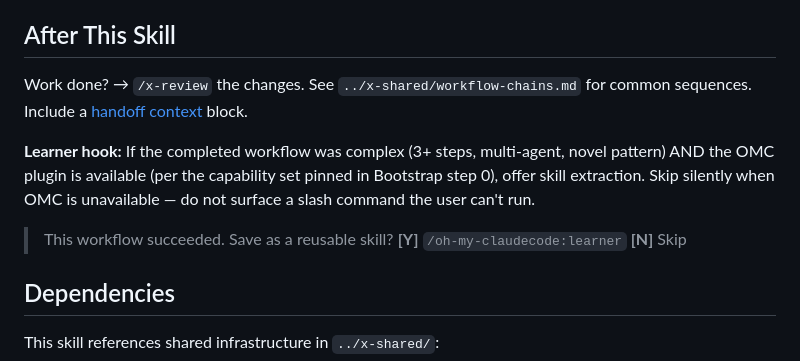
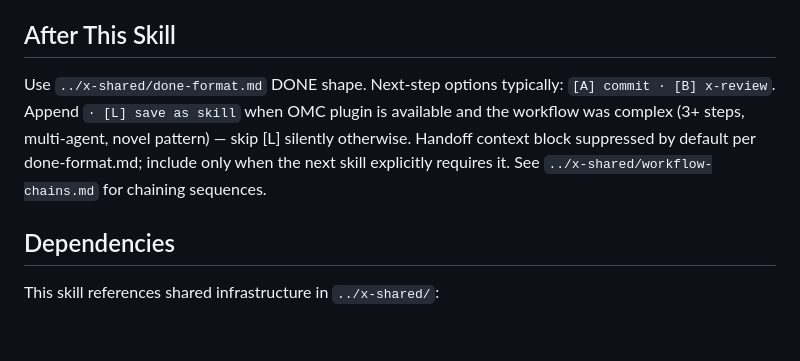
Before and after one commit to quangtran88/x-skills, a Markdown page: skills/x-do/SKILL.md, the part around the change. GitHub-like rendering; blank space fills up the shorter version.

Commit message:
feat(x-do): compact After This Skill output — reference done-format.md

```diff
--- a/skills/x-do/SKILL.md
+++ b/skills/x-do/SKILL.md
@@ -262,10 +262,7 @@ OMC `executor` and `ralph` commit per micro-step, producing noisy history. After
 
 ## After This Skill
 
-Work done? → `/x-review` the changes. See `../x-shared/workflow-chains.md` for common sequences. Include a [handoff context](../x-shared/context-envelope.md) block.
-
-**Learner hook:** If the completed workflow was complex (3+ steps, multi-agent, novel pattern) AND the OMC plugin is available (per the capability set pinned in Bootstrap step 0), offer skill extraction. Skip silently when OMC is unavailable — do not surface a slash command the user can't run.
-> This workflow succeeded. Save as a reusable skill? **[Y]** `/oh-my-claudecode:learner` **[N]** Skip
+Use `../x-shared/done-format.md` DONE shape. Next-step options typically: `[A] commit · [B] x-review`. Append `· [L] save as skill` when OMC plugin is available and the workflow was complex (3+ steps, multi-agent, novel pattern) — skip [L] silently otherwise. Handoff context block suppressed by default per done-format.md; include only when the next skill explicitly requires it. See `../x-shared/workflow-chains.md` for chaining sequences.
 
 ## Dependencies
 
```
